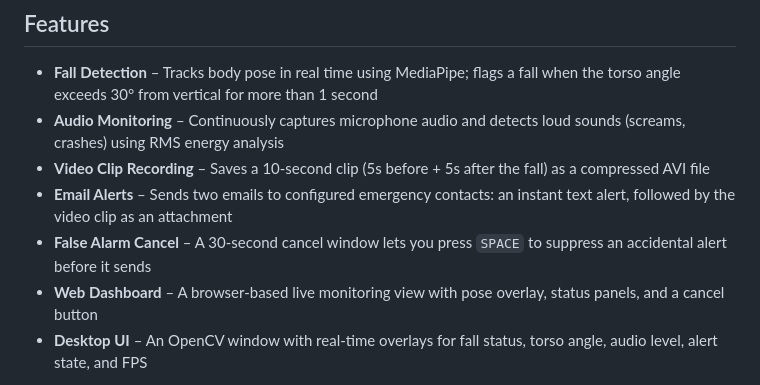
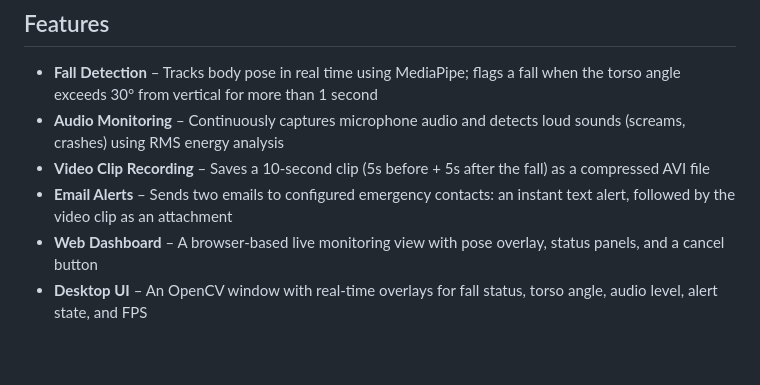
Before and after one commit to Theertha04/SentinelAI, a Markdown page: README.md, the part around the change. Rendered like a GitHub page; blank space fills up the shorter version.

```diff
--- a/README.md
+++ b/README.md
@@ -12,7 +12,6 @@ SentinelAI monitors a camera feed for fall events and loud sounds, automatically
 - **Audio Monitoring** – Continuously captures microphone audio and detects loud sounds (screams, crashes) using RMS energy analysis
 - **Video Clip Recording** – Saves a 10-second clip (5s before + 5s after the fall) as a compressed AVI file
 - **Email Alerts** – Sends two emails to configured emergency contacts: an instant text alert, followed by the video clip as an attachment
-- **False Alarm Cancel** – A 30-second cancel window lets you press `SPACE` to suppress an accidental alert before it sends
 - **Web Dashboard** – A browser-based live monitoring view with pose overlay, status panels, and a cancel button
 - **Desktop UI** – An OpenCV window with real-time overlays for fall status, torso angle, audio level, alert state, and FPS
 
```
